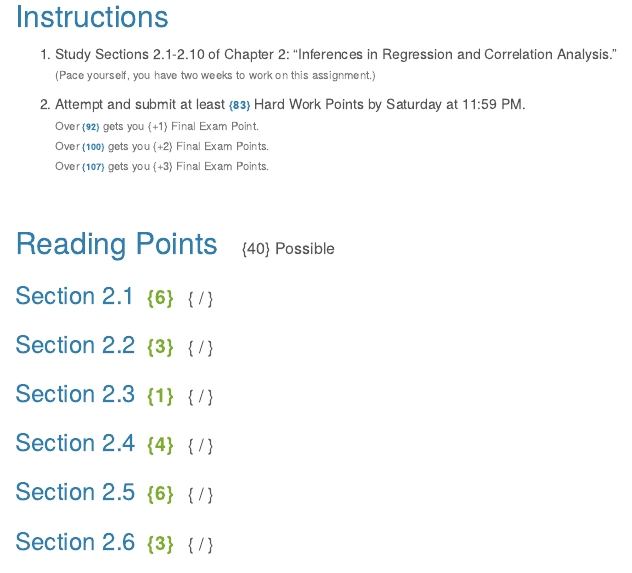
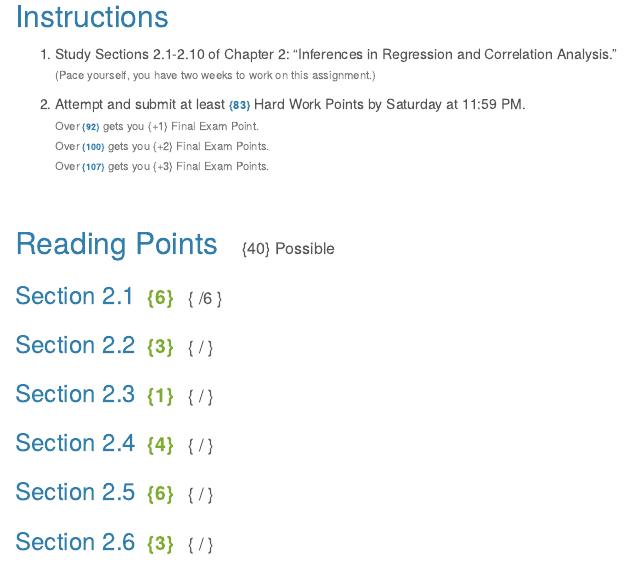
Before and after one commit to collettc/Math425, an R Markdown document (HardWork2.Rmd): the page in a window 1100 px wide, from 90 px down. Rendered offline with R 4.5, knitr and Pandoc, with nearby package versions; some code elsewhere in the file could not run offline.

Commit message:
Committ on Alpha

```diff
--- a/HardWork2.Rmd
+++ b/HardWork2.Rmd
@@ -23,7 +23,7 @@ output:
 
 ## Reading Points <span id=headpoints>{40} Possible</span>
 
-### Section 2.1 <span id=recpoints>{6}</span><span id=report>{ / }</span>
+### Section 2.1 <span id=recpoints>{6}</span><span id=report>{ /6 }</span>
 
 ### Section 2.2 <span id=recpoints>{3}</span><span id=report>{ / }</span>
 
```
Also changed, not shown: HardWork2.html (added), 1 other file.
